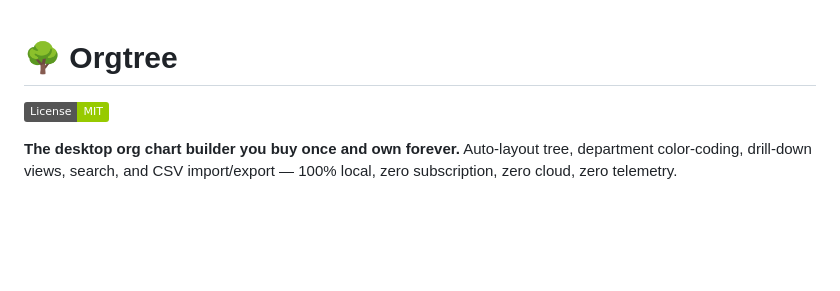
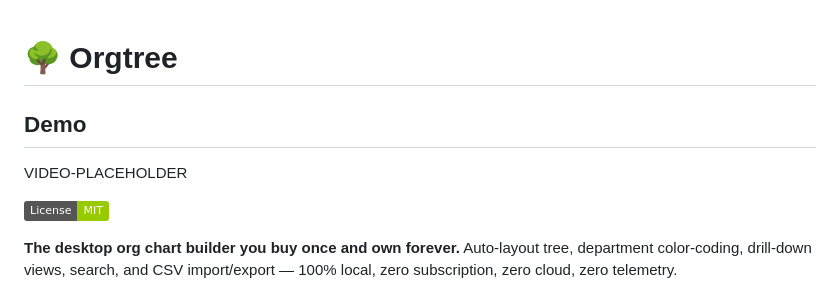
Before and after one commit to bensblueprints/orgtree-mvp, a Markdown page: README.md, the part around the change. Rendered like a GitHub page; badges without logos; blank space fills up the shorter version.

Commit message:
Add demo section scaffold

```diff
--- a/README.md
+++ b/README.md
@@ -1,4 +1,8 @@
 # 🌳 Orgtree
+
+## Demo
+
+VIDEO-PLACEHOLDER
 
 [![License: MIT](https://img.shields.io/badge/License-MIT-green.svg)](LICENSE)
 
```
